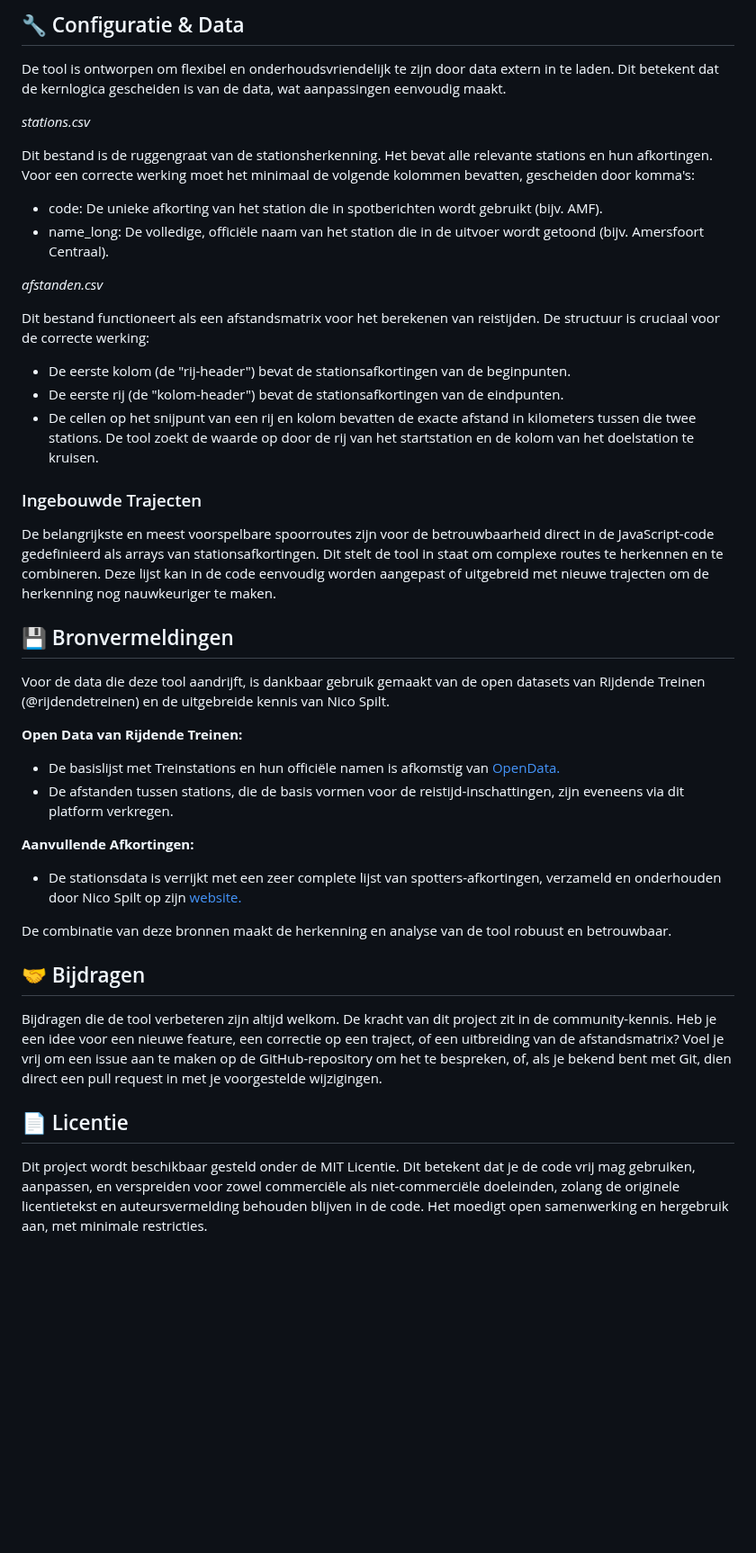
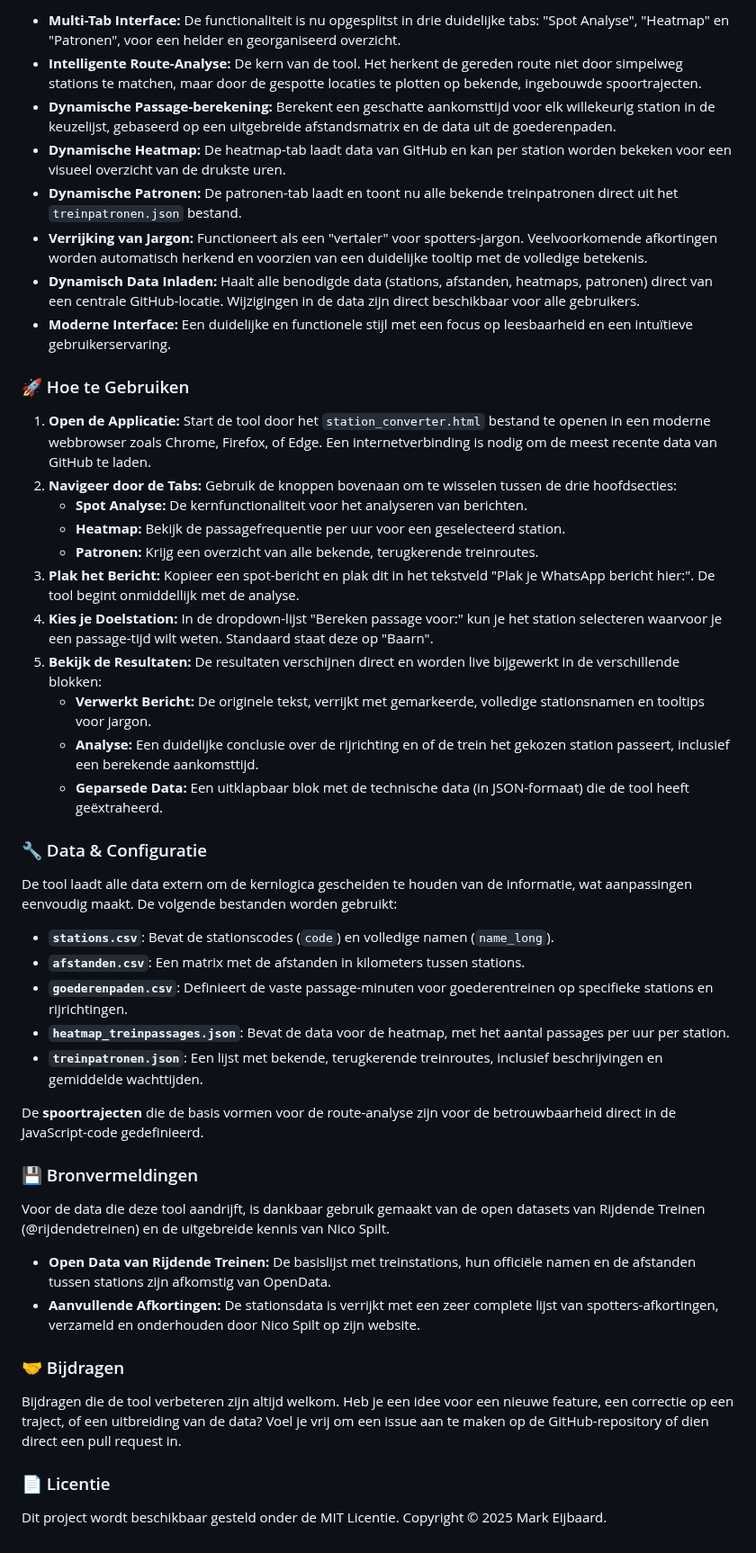
Before and after one commit to meijbaard/SpotConverter, a Markdown page: README.md, the part around one of its changes. Shown at 90% size. GitHub-like rendering; blank space fills up the shorter version.

```diff
--- a/README.md
+++ b/README.md
@@ -35,42 +19,50 @@ De applicatie is ontworpen met gebruiksgemak en toegankelijkheid als kernprincip
 
-## 🔧 Configuratie & Data ##
+* **Multi-Tab Interface:** De functionaliteit is nu opgesplitst in drie duidelijke tabs: "Spot Analyse", "Heatmap" en "Patronen", voor een helder en georganiseerd overzicht.
+* **Intelligente Route-Analyse:** De kern van de tool. Het herkent de gereden route niet door simpelweg stations te matchen, maar door de gespotte locaties te plotten op bekende, ingebouwde spoortrajecten.
+* **Dynamische Passage-berekening:** Berekent een geschatte aankomsttijd voor elk willekeurig station in de keuzelijst, gebaseerd op een uitgebreide afstandsmatrix en de data uit de goederenpaden.
+* **Dynamische Heatmap:** De heatmap-tab laadt data van GitHub en kan per station worden bekeken voor een visueel overzicht van de drukste uren.
+* **Dynamische Patronen:** De patronen-tab laadt en toont nu alle bekende treinpatronen direct uit het `treinpatronen.json` bestand.
+* **Verrijking van Jargon:** Functioneert als een "vertaler" voor spotters-jargon. Veelvoorkomende afkortingen worden automatisch herkend en voorzien van een duidelijke tooltip met de volledige betekenis.
+* **Dynamisch Data Inladen:** Haalt alle benodigde data (stations, afstanden, heatmaps, patronen) direct van een centrale GitHub-locatie. Wijzigingen in de data zijn direct beschikbaar voor alle gebruikers.
+* **Moderne Interface:** Een duidelijke en functionele stijl met een focus op leesbaarheid en een intuïtieve gebruikerservaring.
 
-De tool is ontworpen om flexibel en onderhoudsvriendelijk te zijn door data extern in te laden. Dit betekent dat de kernlogica gescheiden is van de data, wat aanpassingen eenvoudig maakt.
+### 🚀 Hoe te Gebruiken
 
-_stations.csv_
+1.  **Open de Applicatie:** Start de tool door het `station_converter.html` bestand te openen in een moderne webbrowser zoals Chrome, Firefox, of Edge. Een internetverbinding is nodig om de meest recente data van GitHub te laden.
+2.  **Navigeer door de Tabs:** Gebruik de knoppen bovenaan om te wisselen tussen de drie hoofdsecties:
+    * **Spot Analyse:** De kernfunctionaliteit voor het analyseren van berichten.
+    * **Heatmap:** Bekijk de passagefrequentie per uur voor een geselecteerd station.
+    * **Patronen:** Krijg een overzicht van alle bekende, terugkerende treinroutes.
+3.  **Plak het Bericht:** Kopieer een spot-bericht en plak dit in het tekstveld "Plak je WhatsApp bericht hier:". De tool begint onmiddellijk met de analyse.
+4.  **Kies je Doelstation:** In de dropdown-lijst "Bereken passage voor:" kun je het station selecteren waarvoor je een passage-tijd wilt weten. Standaard staat deze op "Baarn".
+5.  **Bekijk de Resultaten:** De resultaten verschijnen direct en worden live bijgewerkt in de verschillende blokken:
+    * **Verwerkt Bericht:** De originele tekst, verrijkt met gemarkeerde, volledige stationsnamen en tooltips voor jargon.
+    * **Analyse:** Een duidelijke conclusie over de rijrichting en of de trein het gekozen station passeert, inclusief een berekende aankomsttijd.
+    * **Geparsede Data:** Een uitklapbaar blok met de technische data (in JSON-formaat) die de tool heeft geëxtraheerd.
 
-Dit bestand is de ruggengraat van de stationsherkenning. Het bevat alle relevante stations en hun afkortingen. Voor een correcte werking moet het minimaal de volgende kolommen bevatten, gescheiden door komma's:
-- code: De unieke afkorting van het station die in spotberichten wordt gebruikt (bijv. AMF).
-- name_long: De volledige, officiële naam van het station die in de uitvoer wordt getoond (bijv. Amersfoort Centraal).
+### 🔧 Data & Configuratie
 
-_afstanden.csv_
+De tool laadt alle data extern om de kernlogica gescheiden te houden van de informatie, wat aanpassingen eenvoudig maakt. De volgende bestanden worden gebruikt:
 
-Dit bestand functioneert als een afstandsmatrix voor het berekenen van reistijden. De structuur is cruciaal voor de correcte werking:
-- De eerste kolom (de "rij-header") bevat de stationsafkortingen van de beginpunten.
-- De eerste rij (de "kolom-header") bevat de stationsafkortingen van de eindpunten.
-- De cellen op het snijpunt van een rij en kolom bevatten de exacte afstand in kilometers tussen die twee stations. De tool zoekt de waarde op door de rij van het startstation en de kolom van het doelstation te kruisen.
+* **`stations.csv`**: Bevat de stationscodes (`code`) en volledige namen (`name_long`).
+* **`afstanden.csv`**: Een matrix met de afstanden in kilometers tussen stations.
+* **`goederenpaden.csv`**: Definieert de vaste passage-minuten voor goederentreinen op specifieke stations en rijrichtingen.
+* **`heatmap_treinpassages.json`**: Bevat de data voor de heatmap, met het aantal passages per uur per station.
+* **`treinpatronen.json`**: Een lijst met bekende, terugkerende treinroutes, inclusief beschrijvingen en gemiddelde wachttijden.
 
-### Ingebouwde Trajecten
+De **spoortrajecten** die de basis vormen voor de route-analyse zijn voor de betrouwbaarheid direct in de JavaScript-code gedefinieerd.
 
-De belangrijkste en meest voorspelbare spoorroutes zijn voor de betrouwbaarheid direct in de JavaScript-code gedefinieerd als arrays van stationsafkortingen. Dit stelt de tool in staat om complexe routes te herkennen en te combineren. Deze lijst kan in de code eenvoudig worden aangepast of uitgebreid met nieuwe trajecten om de herkenning nog nauwkeuriger te maken.
-
-## 💾 Bronvermeldingen
+### 💾 Bronvermeldingen
 
 Voor de data die deze tool aandrijft, is dankbaar gebruik gemaakt van de open datasets van Rijdende Treinen (@rijdendetreinen) en de uitgebreide kennis van Nico Spilt.
 
-**Open Data van Rijdende Treinen:**
-- De basislijst met Treinstations en hun officiële namen is afkomstig van [OpenData.](https://www.rijdendetreinen.nl/open-data)
-- De afstanden tussen stations, die de basis vormen voor de reistijd-inschattingen, zijn eveneens via dit platform verkregen.
+* **Open Data van Rijdende Treinen:** De basislijst met treinstations, hun officiële namen en de afstanden tussen stations zijn afkomstig van OpenData.
+* **Aanvullende Afkortingen:** De stationsdata is verrijkt met een zeer complete lijst van spotters-afkortingen, verzameld en onderhouden door Nico Spilt op zijn website.
 
-**Aanvullende Afkortingen:**
-- De stationsdata is verrijkt met een zeer complete lijst van spotters-afkortingen, verzameld en onderhouden door Nico Spilt op zijn [website.](https://www.nicospilt.com/verkortingen_tabel.htm)
+### 🤝 Bijdragen
 
-De combinatie van deze bronnen maakt de herkenning en analyse van de tool robuust en betrouwbaar.
+Bijdragen die de tool verbeteren zijn altijd welkom. Heb je een idee voor een nieuwe feature, een correctie op een traject, of een uitbreiding van de data? Voel je vrij om een issue aan te maken op de GitHub-repository of dien direct een pull request in.
 
-## 🤝 Bijdragen
+### 📄 Licentie
 
-Bijdragen die de tool verbeteren zijn altijd welkom. De kracht van dit project zit in de community-kennis. Heb je een idee voor een nieuwe feature, een correctie op een traject, of een uitbreiding van de afstandsmatrix? Voel je vrij om een issue aan te maken op de GitHub-repository om het te bespreken, of, als je bekend bent met Git, dien direct een pull request in met je voorgestelde wijzigingen.
-
-## 📄 Licentie
-
-Dit project wordt beschikbaar gesteld onder de MIT Licentie. Dit betekent dat je de code vrij mag gebruiken, aanpassen, en verspreiden voor zowel commerciële als niet-commerciële doeleinden, zolang de originele licentietekst en auteursvermelding behouden blijven in de code. Het moedigt open samenwerking en hergebruik aan, met minimale restricties.
+Dit project wordt beschikbaar gesteld onder de MIT Licentie. Copyright © 2025 Mark Eijbaard.
```
Also changed, not shown: other parts of README.md (+12 -28 lines).
